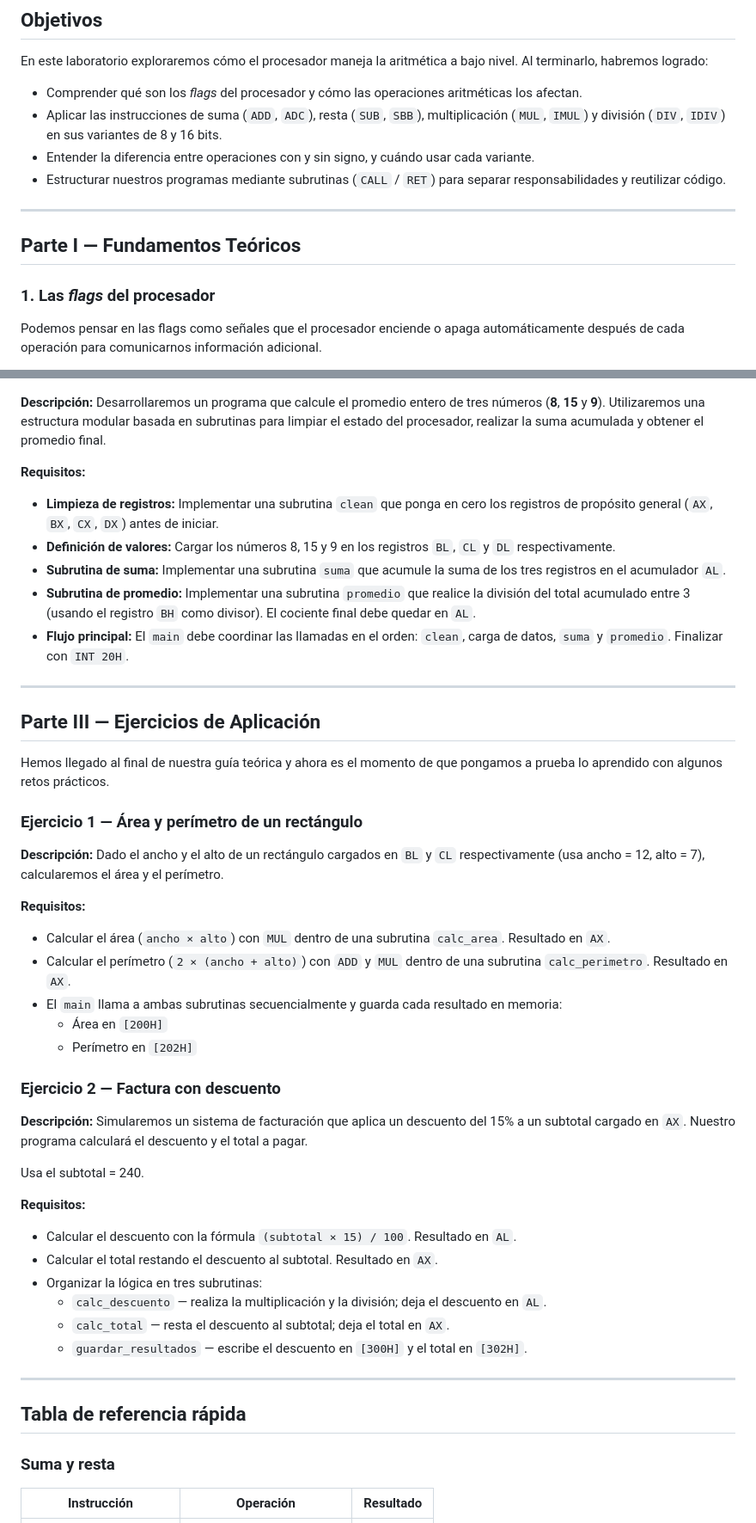
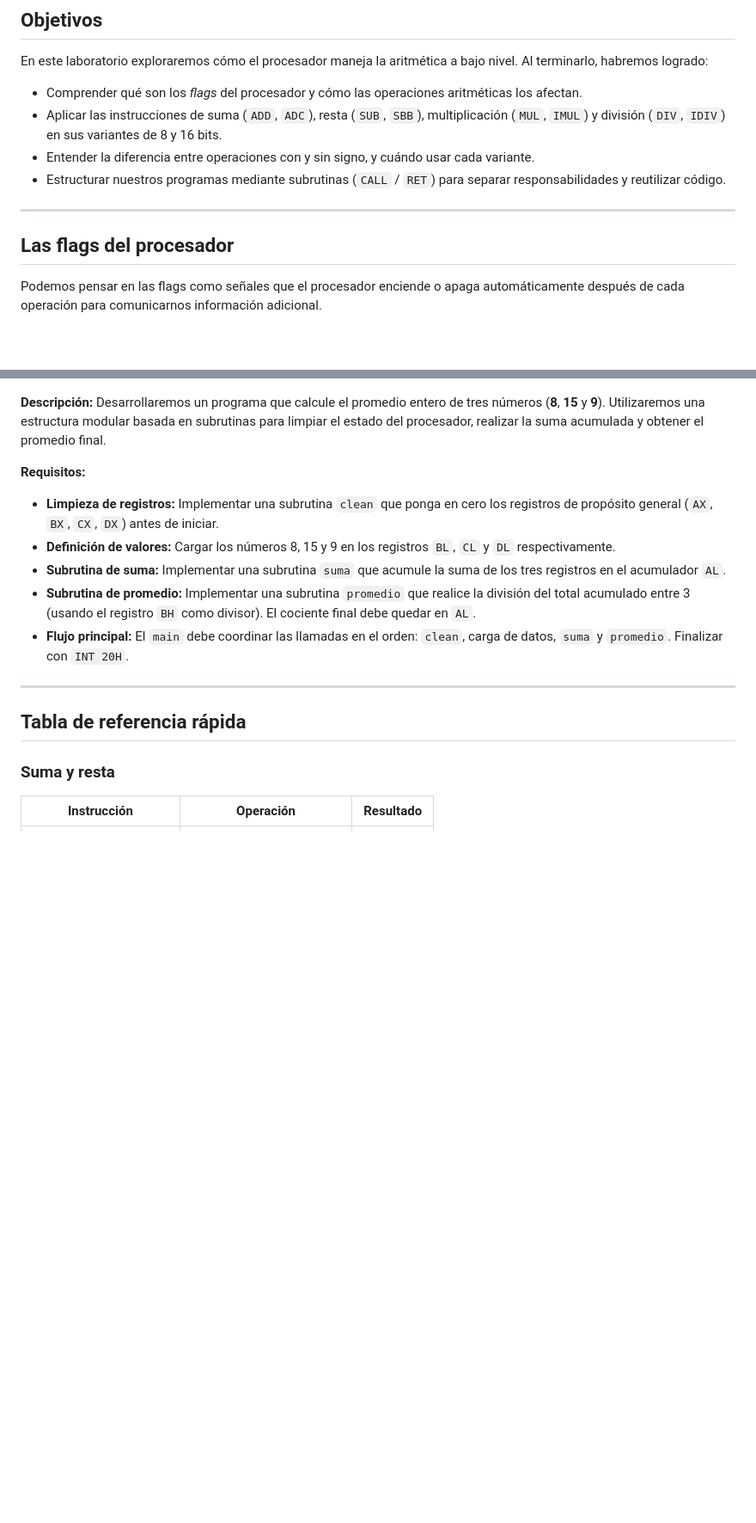
Before and after one commit to 01-Menjivar/AC-Laboratorio-02, a Markdown page: README.md, 2 parts joined by grey strips. Shown at 86% size. Drawn GitHub-style; blank space fills up the shorter version.

```diff
--- a/README.md
+++ b/README.md
@@ -13,16 +13,14 @@ authors: Oscar Menjivar
 
 En este laboratorio exploraremos cómo el procesador maneja la aritmética a bajo nivel. Al terminarlo, habremos logrado:
 
-- Comprender qué son los _flags_ del procesador y cómo las operaciones aritméticas los afectan.
-- Aplicar las instrucciones de suma (`ADD`, `ADC`), resta (`SUB`, `SBB`), multiplicación (`MUL`, `IMUL`) y división (`DIV`, `IDIV`) en sus variantes de 8 y 16 bits.
-- Entender la diferencia entre operaciones con y sin signo, y cuándo usar cada variante.
-- Estructurar nuestros programas mediante subrutinas (`CALL` / `RET`) para separar responsabilidades y reutilizar código.
+*   Comprender qué son los _flags_ del procesador y cómo las operaciones aritméticas los afectan.
+*   Aplicar las instrucciones de suma (`ADD`, `ADC`), resta (`SUB`, `SBB`), multiplicación (`MUL`, `IMUL`) y división (`DIV`, `IDIV`) en sus variantes de 8 y 16 bits.
+*   Entender la diferencia entre operaciones con y sin signo, y cuándo usar cada variante.
+*   Estructurar nuestros programas mediante subrutinas (`CALL` / `RET`) para separar responsabilidades y reutilizar código.
 
 ---
 
-## Parte I — Fundamentos Teóricos
-
-### 1. Las _flags_ del procesador
+## Las flags del procesador
 
 Podemos pensar en las flags como señales que el procesador enciende o apaga automáticamente después de cada operación para comunicarnos información adicional.
 
@@ -349,44 +349,11 @@ mi_subrutina:
 
 **Requisitos:**
 
-- **Limpieza de registros:** Implementar una subrutina `clean` que ponga en cero los registros de propósito general (`AX`, `BX`, `CX`, `DX`) antes de iniciar.
-- **Definición de valores:** Cargar los números 8, 15 y 9 en los registros `BL`, `CL` y `DL` respectivamente.
-- **Subrutina de suma:** Implementar una subrutina `suma` que acumule la suma de los tres registros en el acumulador `AL`.
-- **Subrutina de promedio:** Implementar una subrutina `promedio` que realice la división del total acumulado entre 3 (usando el registro `BH` como divisor). El cociente final debe quedar en `AL`.
-- **Flujo principal:** El `main` debe coordinar las llamadas en el orden: `clean`, carga de datos, `suma` y `promedio`. Finalizar con `INT 20H`.
-
----
-
-## Parte III — Ejercicios de Aplicación
-
-Hemos llegado al final de nuestra guía teórica y ahora es el momento de que pongamos a prueba lo aprendido con algunos retos prácticos.
-
-### Ejercicio 1 — Área y perímetro de un rectángulo
-
-**Descripción:** Dado el ancho y el alto de un rectángulo cargados en `BL` y `CL` respectivamente (usa ancho = 12, alto = 7), calcularemos el área y el perímetro.
-
-**Requisitos:**
-
-- Calcular el área (`ancho × alto`) con `MUL` dentro de una subrutina `calc_area`. Resultado en `AX`.
-- Calcular el perímetro (`2 × (ancho + alto)`) con `ADD` y `MUL` dentro de una subrutina `calc_perimetro`. Resultado en `AX`.
-- El `main` llama a ambas subrutinas secuencialmente y guarda cada resultado en memoria:
-  - Área en `[200H]`
-  - Perímetro en `[202H]`
-
-### Ejercicio 2 — Factura con descuento
-
-**Descripción:** Simularemos un sistema de facturación que aplica un descuento del 15% a un subtotal cargado en `AX`. Nuestro programa calculará el descuento y el total a pagar.
-
-Usa el subtotal = 240.
-
-**Requisitos:**
-
-- Calcular el descuento con la fórmula `(subtotal × 15) / 100`. Resultado en `AL`.
-- Calcular el total restando el descuento al subtotal. Resultado en `AX`.
-- Organizar la lógica en tres subrutinas:
-  - `calc_descuento` — realiza la multiplicación y la división; deja el descuento en `AL`.
-  - `calc_total` — resta el descuento al subtotal; deja el total en `AX`.
-  - `guardar_resultados` — escribe el descuento en `[300H]` y el total en `[302H]`.
+*   **Limpieza de registros:** Implementar una subrutina `clean` que ponga en cero los registros de propósito general (`AX`, `BX`, `CX`, `DX`) antes de iniciar.
+*   **Definición de valores:** Cargar los números 8, 15 y 9 en los registros `BL`, `CL` y `DL` respectivamente.
+*   **Subrutina de suma:** Implementar una subrutina `suma` que acumule la suma de los tres registros en el acumulador `AL`.
+*   **Subrutina de promedio:** Implementar una subrutina `promedio` que realice la división del total acumulado entre 3 (usando el registro `BH` como divisor). El cociente final debe quedar en `AL`.
+*   **Flujo principal:** El `main` debe coordinar las llamadas en el orden: `clean`, carga de datos, `suma` y `promedio`. Finalizar con `INT 20H`.
 
 ---
 
```
Also changed, not shown: other parts of README.md (+67 -34 lines).
